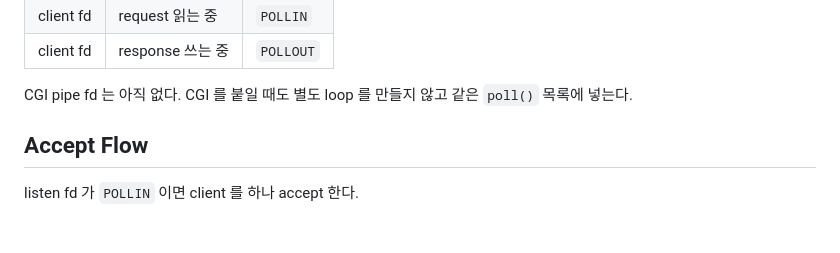
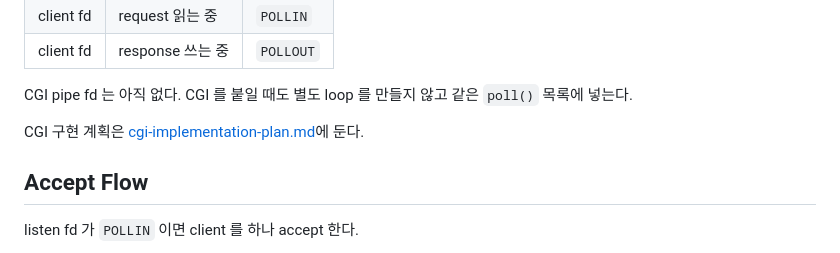
Before and after one commit to gkrtjd99/Webserv, a Markdown page: docs/server/architecture.md, the part around the change. GitHub-like rendering; blank space fills up the shorter version.

Commit message:
docs(server): plan CGI integration

```diff
--- a/docs/server/architecture.md
+++ b/docs/server/architecture.md
@@ -79,6 +79,8 @@ while true
 | client fd | response 쓰는 중 | `POLLOUT` |
 
 CGI pipe fd 는 아직 없다. CGI 를 붙일 때도 별도 loop 를 만들지 않고 같은 `poll()` 목록에 넣는다.
+
+CGI 구현 계획은 [cgi-implementation-plan.md](cgi-implementation-plan.md)에 둔다.
 
 ## Accept Flow
 
```
Also changed, not shown: docs/server/cgi-implementation-plan.md (added, +481 -0 lines).
